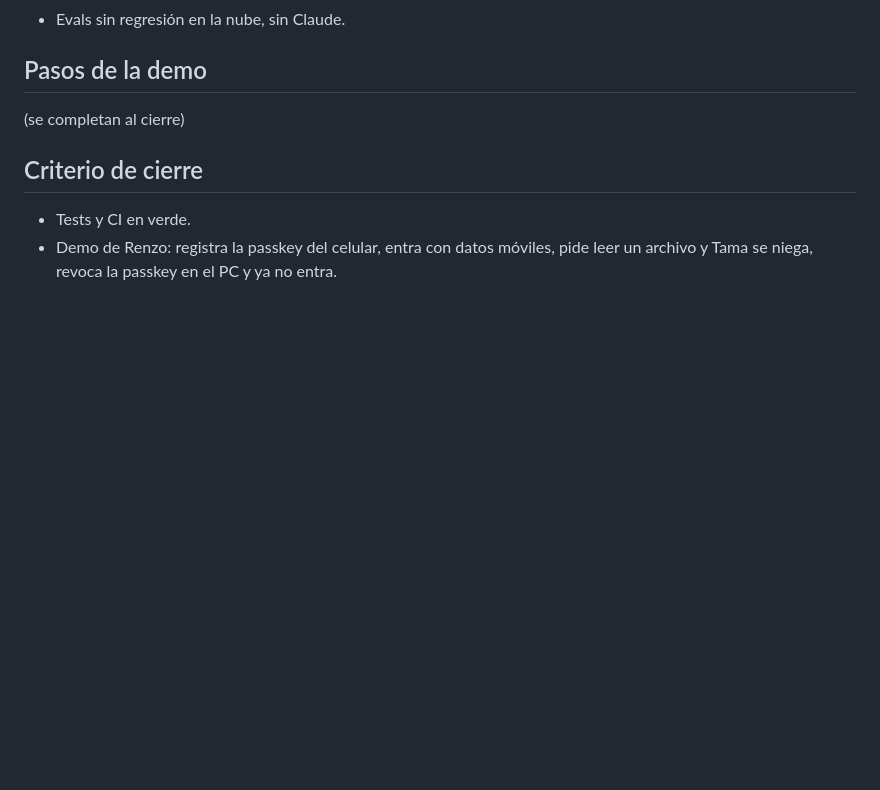
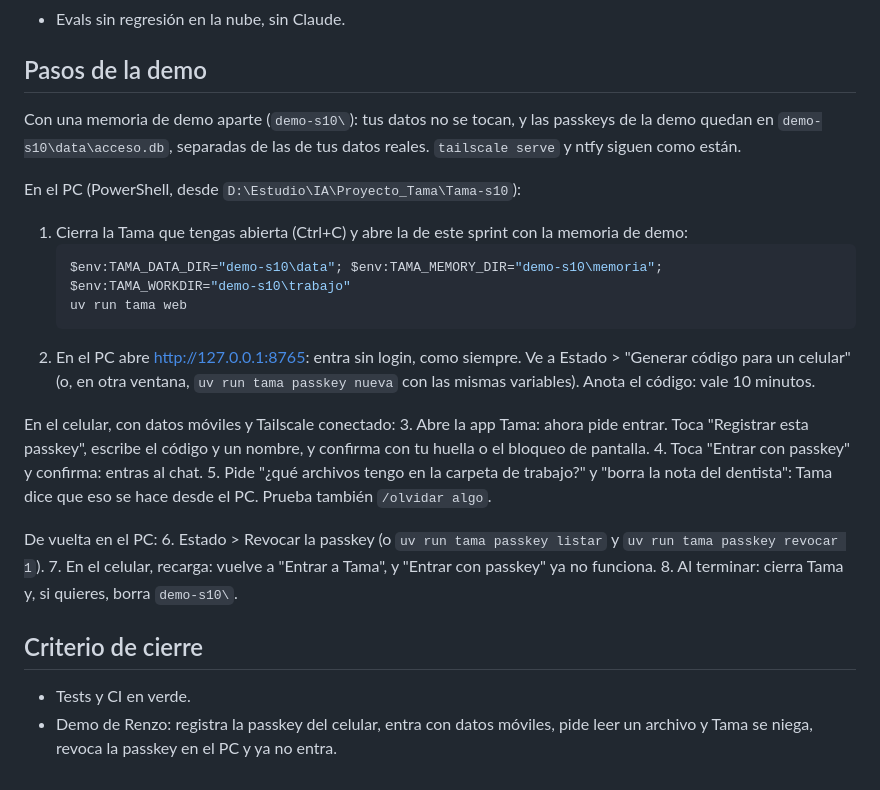
Before and after one commit to ProyectoJaviera/Tama, a Markdown page: docs/sprints/10-passkey.md, the part around the change. GitHub-like rendering; blank space fills up the shorter version.

Commit message:
docs: add sprint 10 demo steps
Co-Authored-By: Claude Opus 5.5 <noreply@anthropic.com>

````diff
--- a/docs/sprints/10-passkey.md
+++ b/docs/sprints/10-passkey.md
@@ -61,7 +61,31 @@ Voz, varios usuarios y la calidad del modelo local (`13-modelo-local-v2.md`).
 - Evals sin regresión en la nube, sin Claude.
 
 ## Pasos de la demo
-(se completan al cierre)
+Con una memoria de demo aparte (`demo-s10\`): tus datos no se tocan, y las passkeys de la demo
+quedan en `demo-s10\data\acceso.db`, separadas de las de tus datos reales. `tailscale serve` y
+ntfy siguen como están.
+
+En el PC (PowerShell, desde `D:\Estudio\IA\Proyecto_Tama\Tama-s10`):
+1. Cierra la Tama que tengas abierta (Ctrl+C) y abre la de este sprint con la memoria de demo:
+   ```powershell
+   $env:TAMA_DATA_DIR="demo-s10\data"; $env:TAMA_MEMORY_DIR="demo-s10\memoria"; $env:TAMA_WORKDIR="demo-s10\trabajo"
+   uv run tama web
+   ```
+2. En el PC abre http://127.0.0.1:8765: entra sin login, como siempre. Ve a Estado > "Generar
+   código para un celular" (o, en otra ventana, `uv run tama passkey nueva` con las mismas
+   variables). Anota el código: vale 10 minutos.
+
+En el celular, con datos móviles y Tailscale conectado:
+3. Abre la app Tama: ahora pide entrar. Toca "Registrar esta passkey", escribe el código y un
+   nombre, y confirma con tu huella o el bloqueo de pantalla.
+4. Toca "Entrar con passkey" y confirma: entras al chat.
+5. Pide "¿qué archivos tengo en la carpeta de trabajo?" y "borra la nota del dentista": Tama dice
+   que eso se hace desde el PC. Prueba también `/olvidar algo`.
+
+De vuelta en el PC:
+6. Estado > Revocar la passkey (o `uv run tama passkey listar` y `uv run tama passkey revocar 1`).
+7. En el celular, recarga: vuelve a "Entrar a Tama", y "Entrar con passkey" ya no funciona.
+8. Al terminar: cierra Tama y, si quieres, borra `demo-s10\`.
 
 ## Criterio de cierre
 - Tests y CI en verde.
````
